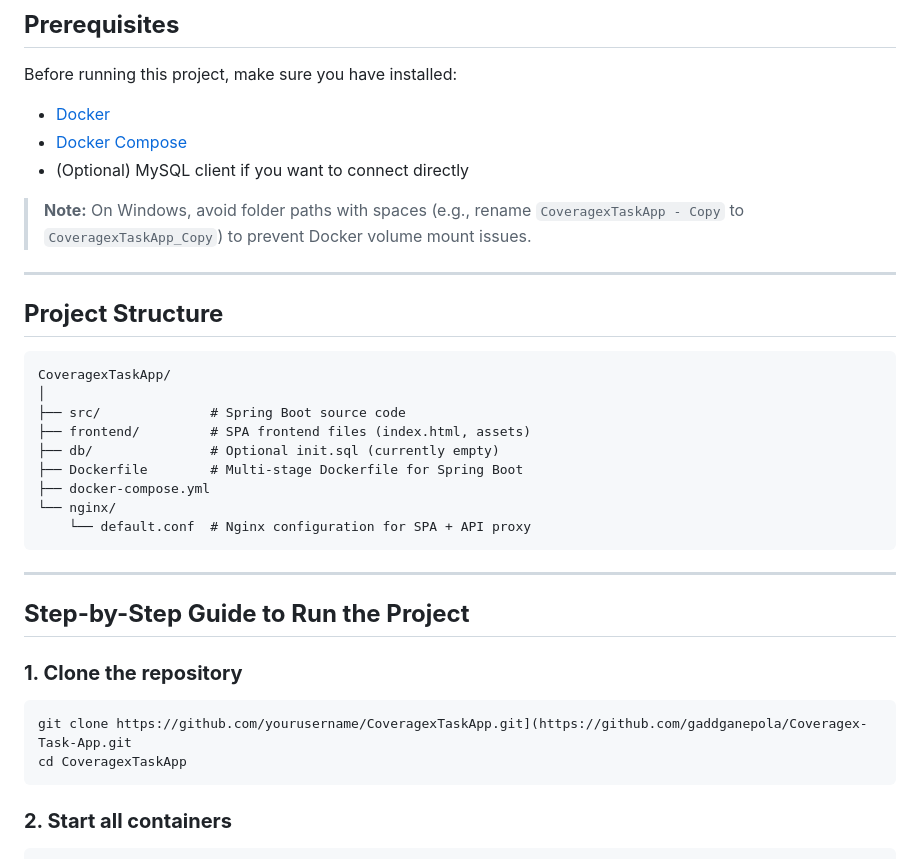
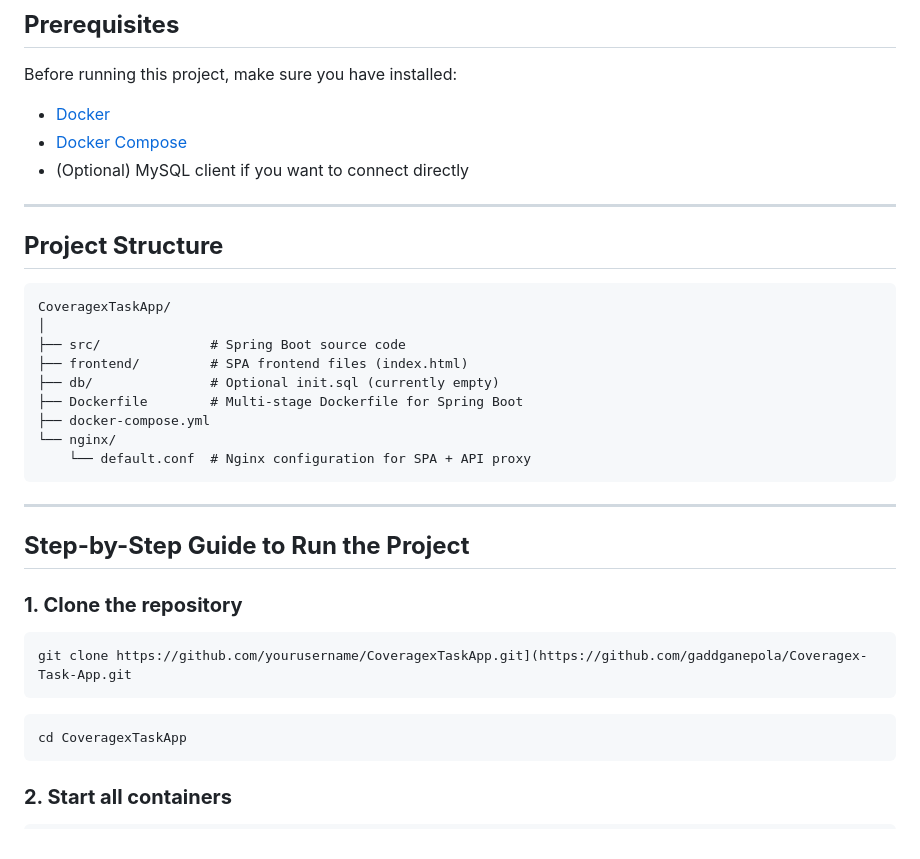
Before and after one commit to gaddganepola/Coveragex-Task-App, a Markdown page: README.md, the part around the change. GitHub-like rendering.

````diff
--- a/README.md
+++ b/README.md
@@ -18,7 +18,6 @@ Before running this project, make sure you have installed:
 * [Docker Compose](https://docs.docker.com/compose/install/)
 * (Optional) MySQL client if you want to connect directly
 
-> **Note:** On Windows, avoid folder paths with spaces (e.g., rename `CoveragexTaskApp - Copy` to `CoveragexTaskApp_Copy`) to prevent Docker volume mount issues.
 
 ---
 
@@ -28,7 +27,7 @@ Before running this project, make sure you have installed:
 CoveragexTaskApp/
 │
 ├── src/              # Spring Boot source code
-├── frontend/         # SPA frontend files (index.html, assets)
+├── frontend/         # SPA frontend files (index.html)
 ├── db/               # Optional init.sql (currently empty)
 ├── Dockerfile        # Multi-stage Dockerfile for Spring Boot
 ├── docker-compose.yml
@@ -44,6 +43,9 @@ CoveragexTaskApp/
 
 ```bash
 git clone https://github.com/yourusername/CoveragexTaskApp.git](https://github.com/gaddganepola/Coveragex-Task-App.git
+```
+
+```bash
 cd CoveragexTaskApp
 ```
 
````
